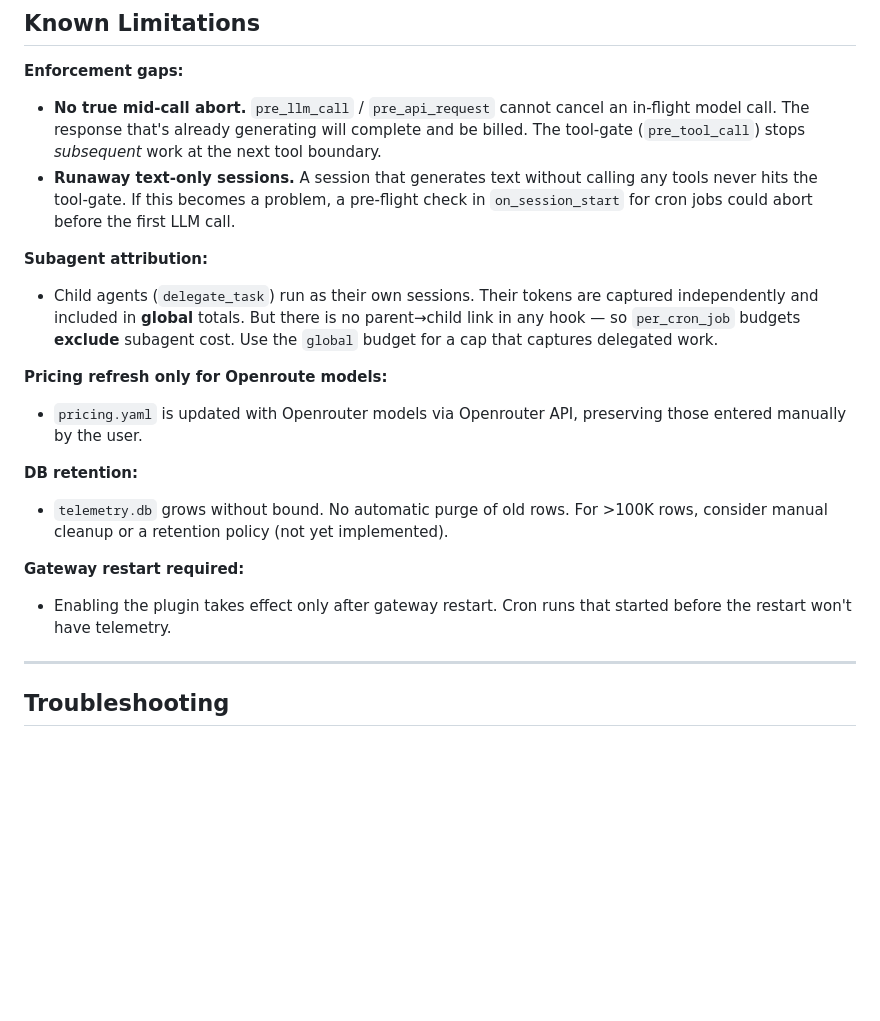
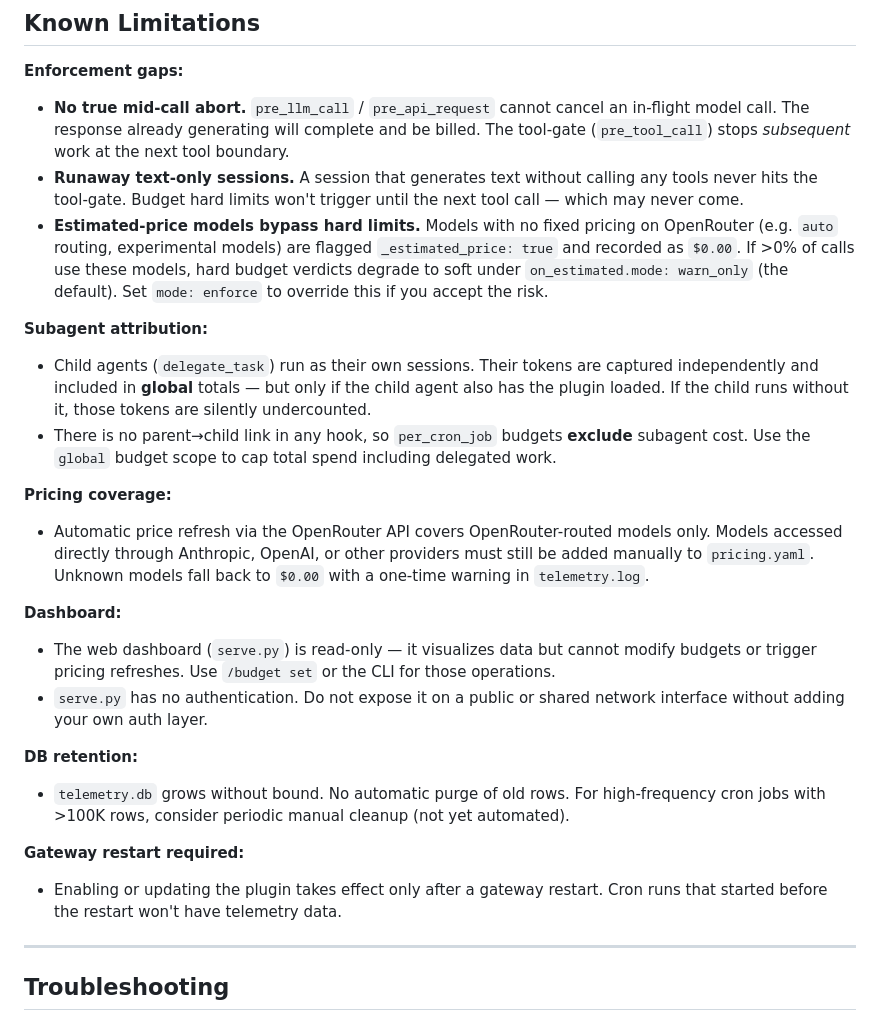
Before and after one commit to nujovich/hermes-telemetry, a Markdown page: README.md, the part around the change. Drawn GitHub-style; blank space fills up the shorter version.

```diff
--- a/README.md
+++ b/README.md
@@ -718,25 +718,53 @@ The DB grows over time. For high-frequency cron jobs, consider periodic cleanup
 
 **Enforcement gaps:**
 
-- **No true mid-call abort.** `pre_llm_call` / `pre_api_request` cannot cancel an in-flight model call. The response that's already generating will complete and be billed. The tool-gate (`pre_tool_call`) stops *subsequent* work at the next tool boundary.
-- **Runaway text-only sessions.** A session that generates text without calling any tools never hits the tool-gate. If this becomes a problem, a pre-flight check in `on_session_start` for cron jobs could abort before the first LLM call.
+- **No true mid-call abort.** `pre_llm_call` / `pre_api_request` cannot cancel an
+  in-flight model call. The response already generating will complete and be billed.
+  The tool-gate (`pre_tool_call`) stops *subsequent* work at the next tool boundary.
+- **Runaway text-only sessions.** A session that generates text without calling any
+  tools never hits the tool-gate. Budget hard limits won't trigger until the next
+  tool call — which may never come.
+- **Estimated-price models bypass hard limits.** Models with no fixed pricing on
+  OpenRouter (e.g. `auto` routing, experimental models) are flagged
+  `_estimated_price: true` and recorded as `$0.00`. If >0% of calls use these
+  models, hard budget verdicts degrade to soft under `on_estimated.mode: warn_only`
+  (the default). Set `mode: enforce` to override this if you accept the risk.
 
 **Subagent attribution:**
 
-- Child agents (`delegate_task`) run as their own sessions. Their tokens are captured independently and included in **global** totals. But there is no parent→child link in any hook — so `per_cron_job` budgets **exclude** subagent cost. Use the `global` budget for a cap that captures delegated work.
+- Child agents (`delegate_task`) run as their own sessions. Their tokens are captured
+  independently and included in **global** totals — but only if the child agent also
+  has the plugin loaded. If the child runs without it, those tokens are silently
+  undercounted.
+- There is no parent→child link in any hook, so `per_cron_job` budgets **exclude**
+  subagent cost. Use the `global` budget scope to cap total spend including
+  delegated work.
 
-**Pricing refresh only for Openroute models:**
+**Pricing coverage:**
 
-- `pricing.yaml` is updated with Openrouter models via Openrouter API, preserving those entered manually by the user.
+- Automatic price refresh via the OpenRouter API covers OpenRouter-routed models
+  only. Models accessed directly through Anthropic, OpenAI, or other providers
+  must still be added manually to `pricing.yaml`. Unknown models fall back to
+  `$0.00` with a one-time warning in `telemetry.log`.
+
+**Dashboard:**
+
+- The web dashboard (`serve.py`) is read-only — it visualizes data but cannot
+  modify budgets or trigger pricing refreshes. Use `/budget set` or the CLI for
+  those operations.
+- `serve.py` has no authentication. Do not expose it on a public or shared network
+  interface without adding your own auth layer.
 
 **DB retention:**
 
-- `telemetry.db` grows without bound. No automatic purge of old rows. For >100K rows, consider manual cleanup or a retention policy (not yet implemented).
+- `telemetry.db` grows without bound. No automatic purge of old rows. For
+  high-frequency cron jobs with >100K rows, consider periodic manual cleanup
+  (not yet automated).
 
 **Gateway restart required:**
 
-- Enabling the plugin takes effect only after gateway restart. Cron runs that started before the restart won't have telemetry.
-
+- Enabling or updating the plugin takes effect only after a gateway restart. Cron
+  runs that started before the restart won't have telemetry data.
 ---
 
 ## Troubleshooting
```
